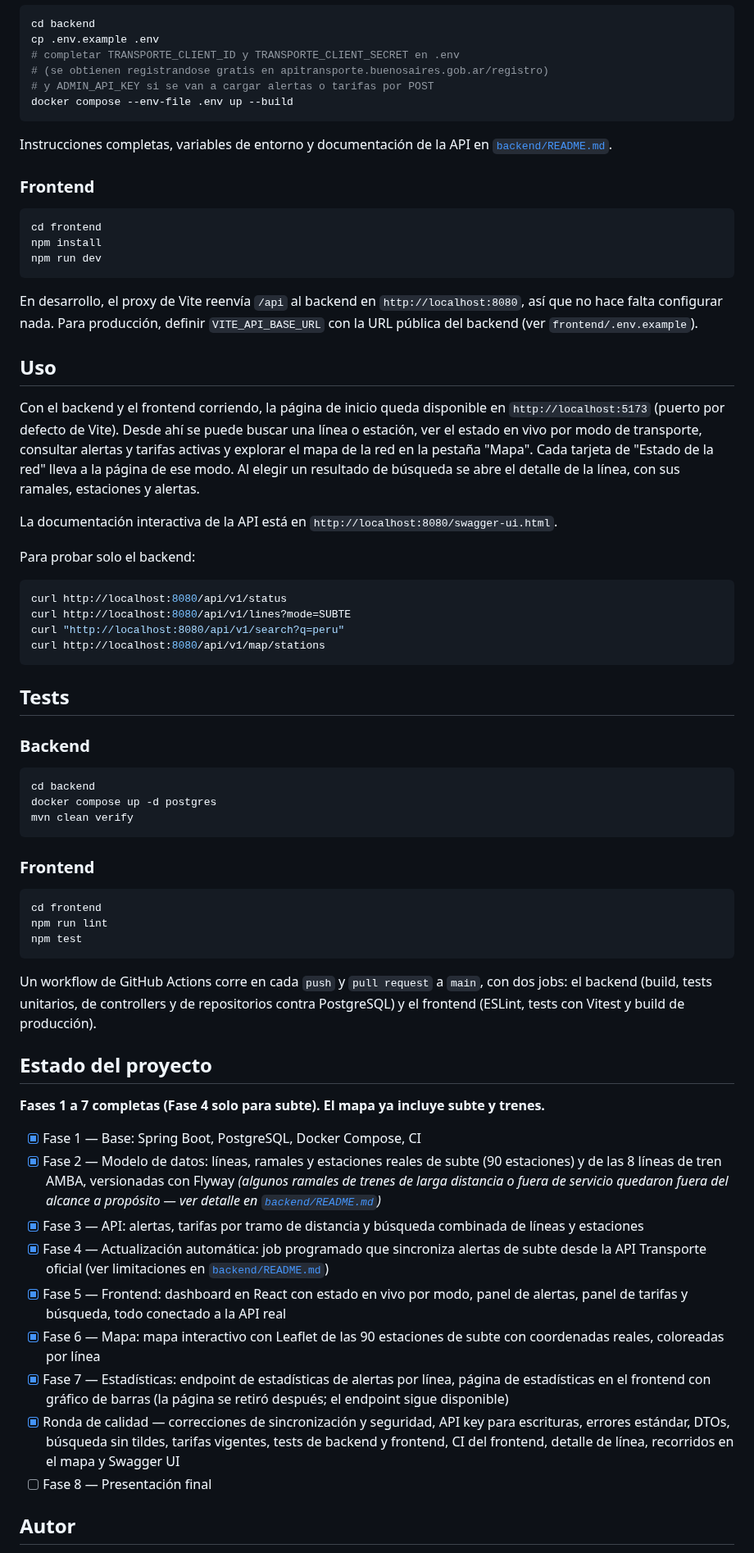
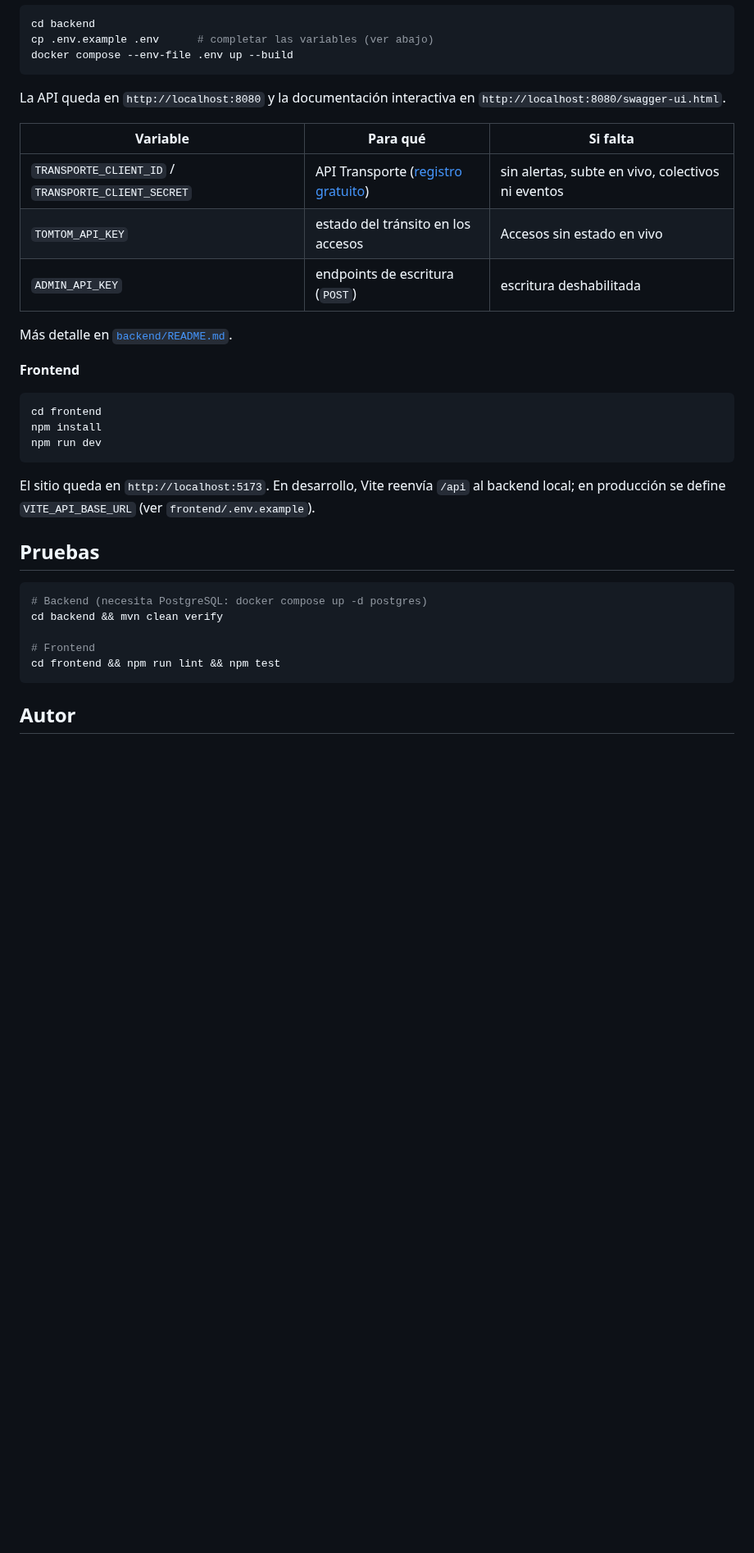
Before and after one commit to guilleguevara245/ba-transit, a Markdown page: README.md, the part around one of its changes. Shown at 82% size. Drawn GitHub-style; blank space fills up the shorter version.

````diff
--- a/README.md
+++ b/README.md
@@ -95,16 +171,21 @@ cd ba-transit
 
 ```bash
 cd backend
-cp .env.example .env
-# completar TRANSPORTE_CLIENT_ID y TRANSPORTE_CLIENT_SECRET en .env
-# (se obtienen registrandose gratis en apitransporte.buenosaires.gob.ar/registro)
-# y ADMIN_API_KEY si se van a cargar alertas o tarifas por POST
+cp .env.example .env      # completar las variables (ver abajo)
 docker compose --env-file .env up --build
 ```
 
-Instrucciones completas, variables de entorno y documentación de la API en [`backend/README.md`](./backend/README.md).
+La API queda en `http://localhost:8080` y la documentación interactiva en `http://localhost:8080/swagger-ui.html`.
 
-### Frontend
+| Variable | Para qué | Si falta |
+|---|---|---|
+| `TRANSPORTE_CLIENT_ID` / `TRANSPORTE_CLIENT_SECRET` | API Transporte ([registro gratuito](https://www.buenosaires.gob.ar/form/formulario-de-registro-api-transporte)) | sin alertas, subte en vivo, colectivos ni eventos |
+| `TOMTOM_API_KEY` | estado del tránsito en los accesos | Accesos sin estado en vivo |
+| `ADMIN_API_KEY` | endpoints de escritura (`POST`) | escritura deshabilitada |
+
+Más detalle en [`backend/README.md`](./backend/README.md).
+
+**Frontend**
 
 ```bash
 cd frontend
@@ -112,56 +193,18 @@ npm install
 npm run dev
 ```
 
-En desarrollo, el proxy de Vite reenvía `/api` al backend en `http://localhost:8080`, así que no hace falta configurar nada. Para producción, definir `VITE_API_BASE_URL` con la URL pública del backend (ver `frontend/.env.example`).
+El sitio queda en `http://localhost:5173`. En desarrollo, Vite reenvía `/api` al backend local; en producción se
+define `VITE_API_BASE_URL` (ver `frontend/.env.example`).
 
-## Uso
-
-Con el backend y el frontend corriendo, la página de inicio queda disponible en `http://localhost:5173` (puerto por defecto de Vite). Desde ahí se puede buscar una línea o estación, ver el estado en vivo por modo de transporte, consultar alertas y tarifas activas y explorar el mapa de la red en la pestaña "Mapa". Cada tarjeta de "Estado de la red" lleva a la página de ese modo. Al elegir un resultado de búsqueda se abre el detalle de la línea, con sus ramales, estaciones y alertas.
-
-La documentación interactiva de la API está en `http://localhost:8080/swagger-ui.html`.
-
-Para probar solo el backend:
+## Pruebas
 
 ```bash
-curl http://localhost:8080/api/v1/status
-curl http://localhost:8080/api/v1/lines?mode=SUBTE
-curl "http://localhost:8080/api/v1/search?q=peru"
-curl http://localhost:8080/api/v1/map/stations
+# Backend (necesita PostgreSQL: docker compose up -d postgres)
+cd backend && mvn clean verify
+
+# Frontend
+cd frontend && npm run lint && npm test
 ```
-
-## Tests
-
-### Backend
-
-```bash
-cd backend
-docker compose up -d postgres
-mvn clean verify
-```
-
-### Frontend
-
-```bash
-cd frontend
-npm run lint
-npm test
-```
-
-Un workflow de GitHub Actions corre en cada `push` y `pull request` a `main`, con dos jobs: el backend (build, tests unitarios, de controllers y de repositorios contra PostgreSQL) y el frontend (ESLint, tests con Vitest y build de producción).
-
-## Estado del proyecto
-
-**Fases 1 a 7 completas (Fase 4 solo para subte). El mapa ya incluye subte y trenes.**
-
-- [x] Fase 1 — Base: Spring Boot, PostgreSQL, Docker Compose, CI
-- [x] Fase 2 — Modelo de datos: líneas, ramales y estaciones reales de subte (90 estaciones) y de las 8 líneas de tren AMBA, versionadas con Flyway *(algunos ramales de trenes de larga distancia o fuera de servicio quedaron fuera del alcance a propósito — ver detalle en [`backend/README.md`](./backend/README.md))*
-- [x] Fase 3 — API: alertas, tarifas por tramo de distancia y búsqueda combinada de líneas y estaciones
-- [x] Fase 4 — Actualización automática: job programado que sincroniza alertas de subte desde la API Transporte oficial (ver limitaciones en [`backend/README.md`](./backend/README.md))
-- [x] Fase 5 — Frontend: dashboard en React con estado en vivo por modo, panel de alertas, panel de tarifas y búsqueda, todo conectado a la API real
-- [x] Fase 6 — Mapa: mapa interactivo con Leaflet de las 90 estaciones de subte con coordenadas reales, coloreadas por línea
-- [x] Fase 7 — Estadísticas: endpoint de estadísticas de alertas por línea, página de estadísticas en el frontend con gráfico de barras (la página se retiró después; el endpoint sigue disponible)
-- [x] Ronda de calidad — correcciones de sincronización y seguridad, API key para escrituras, errores estándar, DTOs, búsqueda sin tildes, tarifas vigentes, tests de backend y frontend, CI del frontend, detalle de línea, recorridos en el mapa y Swagger UI
-- [ ] Fase 8 — Presentación final
 
 ## Autor
 
````
Also changed, not shown: other parts of README.md (+135 -60 lines), docs/capturas/celular.png (added), docs/capturas/como-llegar.png (added), docs/capturas/inicio-oscuro.png (added), docs/capturas/inicio.png (added).
